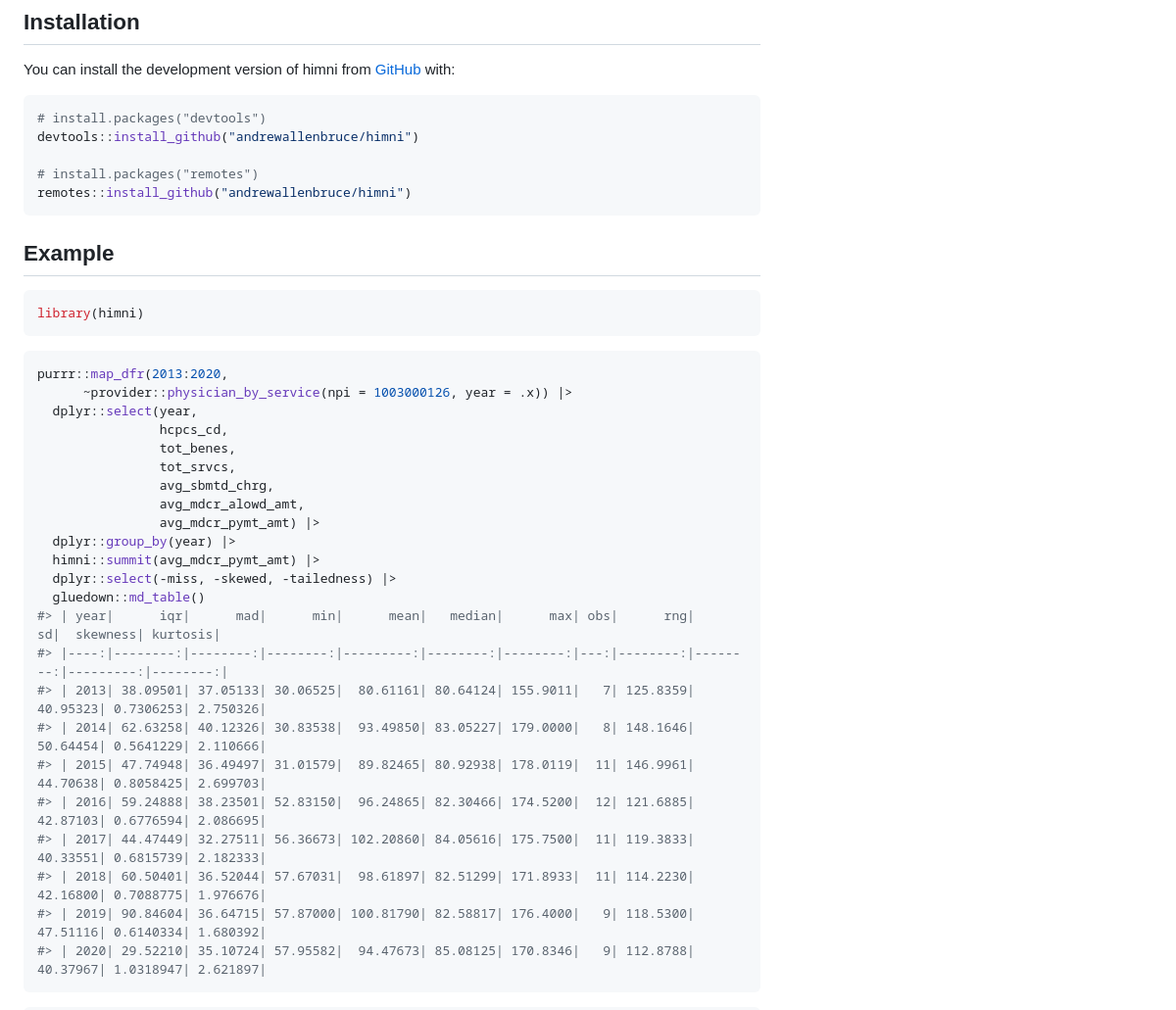
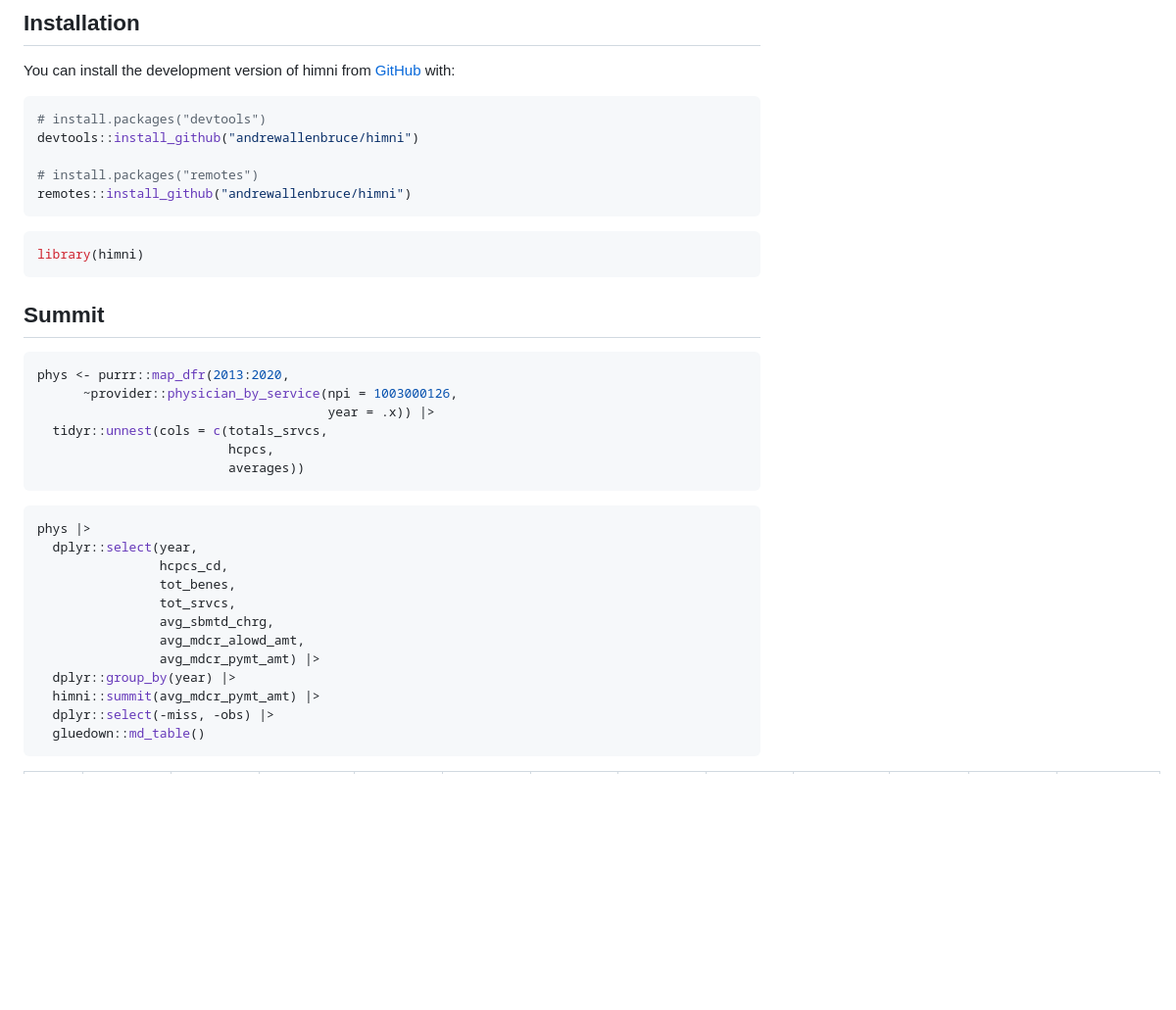
Before and after one commit to andrewallenbruce/himni, a Markdown page: README.md, the part around the change printed below. Shown: that part at 98% size. Drawn GitHub-style; blank space fills up the shorter version.

````diff
--- a/README.md
+++ b/README.md
@@ -30,15 +30,23 @@ devtools::install_github("andrewallenbruce/himni")
 remotes::install_github("andrewallenbruce/himni")
 ```
 
-## Example
-
 ``` r
 library(himni)
 ```
 
+## Summit
+
 ``` r
-purrr::map_dfr(2013:2020,
-      ~provider::physician_by_service(npi = 1003000126, year = .x)) |>
+phys <- purrr::map_dfr(2013:2020,
+      ~provider::physician_by_service(npi = 1003000126,
+                                      year = .x)) |>
+  tidyr::unnest(cols = c(totals_srvcs,
+                         hcpcs,
+                         averages))
+```
+
+``` r
+phys |>
   dplyr::select(year,
                 hcpcs_cd,
                 tot_benes,
@@ -48,17 +56,7 @@ purrr::map_dfr(2013:2020,
                 avg_mdcr_pymt_amt) |>
   dplyr::group_by(year) |>
   himni::summit(avg_mdcr_pymt_amt) |>
-  dplyr::select(-miss, -skewed, -tailedness) |>
+  dplyr::select(-miss, -obs) |>
   gluedown::md_table()
-#> | year|      iqr|      mad|      min|      mean|   median|      max| obs|      rng|       sd|  skewness| kurtosis|
-#> |----:|--------:|--------:|--------:|---------:|--------:|--------:|---:|--------:|--------:|---------:|--------:|
-#> | 2013| 38.09501| 37.05133| 30.06525|  80.61161| 80.64124| 155.9011|   7| 125.8359| 40.95323| 0.7306253| 2.750326|
-#> | 2014| 62.63258| 40.12326| 30.83538|  93.49850| 83.05227| 179.0000|   8| 148.1646| 50.64454| 0.5641229| 2.110666|
-#> | 2015| 47.74948| 36.49497| 31.01579|  89.82465| 80.92938| 178.0119|  11| 146.9961| 44.70638| 0.8058425| 2.699703|
-#> | 2016| 59.24888| 38.23501| 52.83150|  96.24865| 82.30466| 174.5200|  12| 121.6885| 42.87103| 0.6776594| 2.086695|
-#> | 2017| 44.47449| 32.27511| 56.36673| 102.20860| 84.05616| 175.7500|  11| 119.3833| 40.33551| 0.6815739| 2.182333|
-#> | 2018| 60.50401| 36.52044| 57.67031|  98.61897| 82.51299| 171.8933|  11| 114.2230| 42.16800| 0.7088775| 1.976676|
-#> | 2019| 90.84604| 36.64715| 57.87000| 100.81790| 82.58817| 176.4000|   9| 118.5300| 47.51116| 0.6140334| 1.680392|
-#> | 2020| 29.52210| 35.10724| 57.95582|  94.47673| 85.08125| 170.8346|   9| 112.8788| 40.37967| 1.0318947| 2.621897|
 ```
 
````
Also changed, not shown: other parts of README.md (+77 -103 lines), man/figures/README-unnamed-chunk-7-1.png (added), man/figures/README-unnamed-chunk-7-2.png (added), man/figures/README-unnamed-chunk-7-3.png (added), man/figures/README-unnamed-chunk-7-4.png (added).
